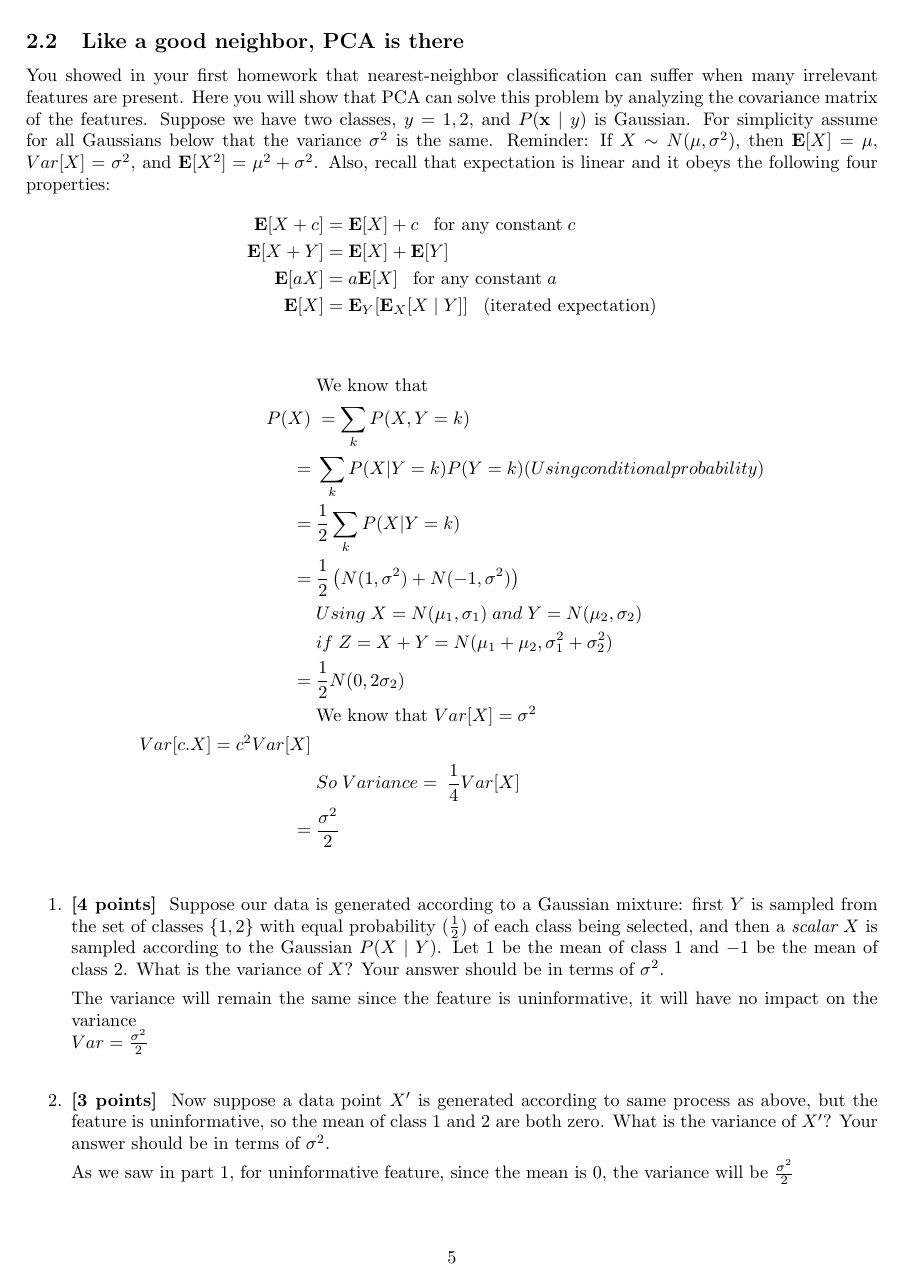
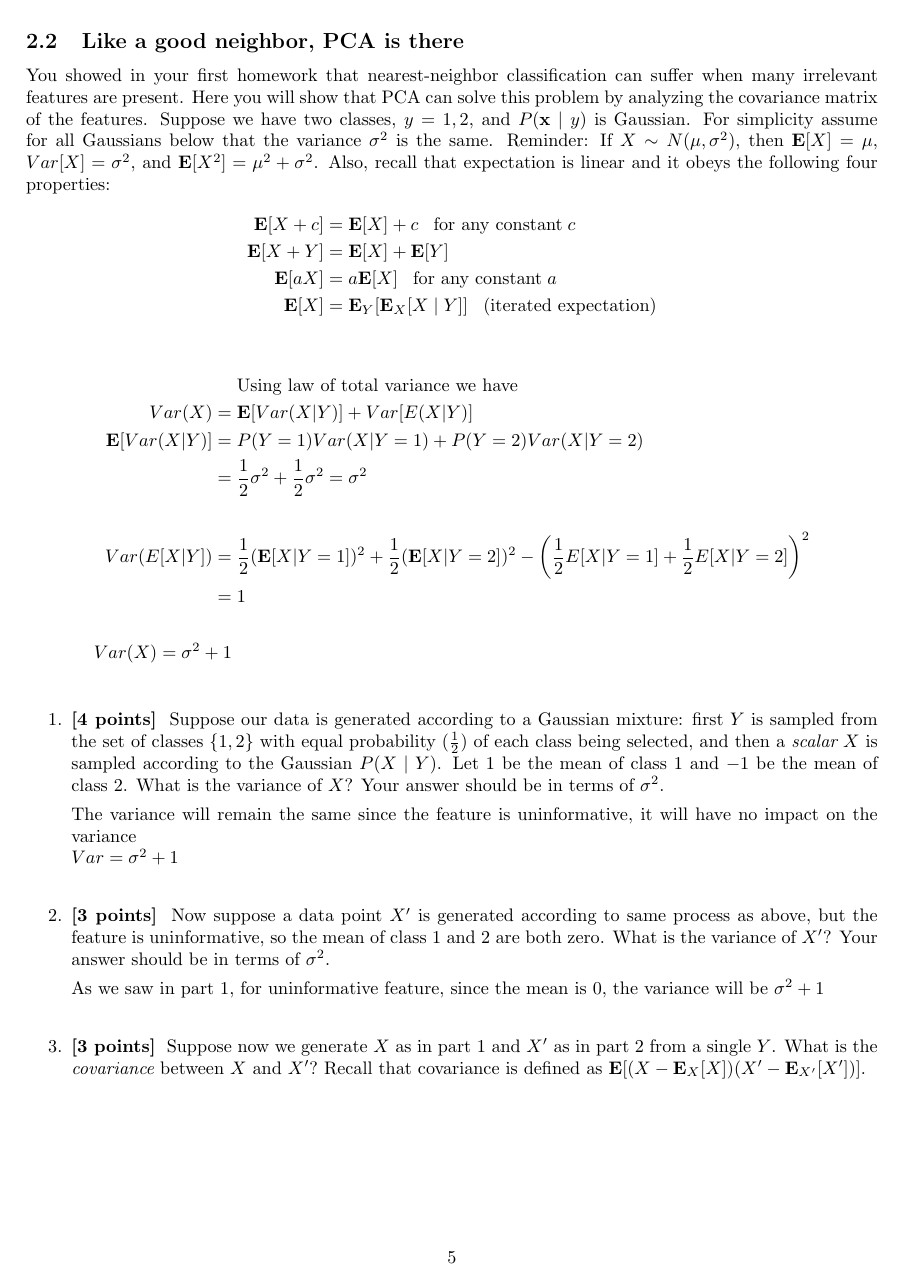
Before and after one commit to arpitpanwar/CIS520_Assignments, a LaTeX problem sheet (Assignment-7/hw7_template/hw7_template.tex, which reads Assignment-7/hw7_template/questions/pretty_crazy_awesome_pca_template.tex): page 5 of 14. Compiled offline with pdfLaTeX.

Commit message:
Final assignment 7 files

```diff
--- a/Assignment-7/hw7_template/questions/pretty_crazy_awesome_pca_template.tex
+++ b/Assignment-7/hw7_template/questions/pretty_crazy_awesome_pca_template.tex
@@ -62,18 +62,15 @@ and it obeys the following four properties:
 \end{align*}
 
 \begin{align*}
-& \; \text{We know that }\\
-P(X) &\; = \sum\limits_k P(X,Y=k) \\
- =&\; \sum \limits_k P(X | Y=k) P(Y=k)   (Using conditional probability)\\
-=&\; \frac{1}{2} \sum \limits_k P(X | Y=k) \\
-=& \; \frac{1}{2} \left( N(1 , \sigma^2) + N (-1 , \sigma^2) \right) \\
-&\; Using \; X = N (\mu_1 , \sigma_1) \; and \; Y =  N (\mu_2 , \sigma_2) \\
-&\; if \; Z = X + Y = N (\mu_1 +\mu_2 , \sigma_1^2 + \sigma_2^2) \\
-=&\; \frac{1}{2} N (0 , 2 \sigma_2) \\
-&\; \text{We know that } Var[X] = \sigma^2 \\
-Var[c.X] = c^2 Var[X] \\
-&\; So \; Variance= \; \frac{1}{4} Var [X]\\
-=&\; \frac{\sigma^2}{2} \\
+& \;\text{Using law of total variance we have} \\
+Var (X) =&\; \E [Var(X|Y)] + Var[E(X|Y)] \\
+\E [Var (X|Y)]= &\; P (Y=1) Var (X|Y=1) + P(Y=2) Var (X | Y =2) \\
+= &\; \frac{1}{2} \sigma^2 + \frac{1}{2} \sigma^2 = \sigma^2 \\
+\\
+Var (E [X|Y]) =&\; \frac{1}{2} (\E[X | Y = 1])^2 + \frac{1}{2} (\E [X|Y=2])^2 - \left( \frac{1}{2} E[X|Y = 1] + \frac{1}{2} E [X|Y = 2] \right)^2 \\
+=&\; 1\\
+\\
+Var(X) = \sigma^2 +1 \\
 \end{align*}
 
 
@@ -87,14 +84,14 @@ Var[c.X] = c^2 Var[X] \\
   terms of $\sigma^2$.
 
 The variance will remain the same since the feature is uninformative, it will have no impact on the variance \\
-$Var = \frac{\sigma^2}{2}$ \\
+$Var =\sigma^2 + 1$ \\
 
 \item \points{3} Now suppose a data point $X'$ is generated according
   to same process as above, but the feature is uninformative, so the
   mean of class 1 and 2 are both zero.  What is the variance of $X'$?
   Your answer should be in terms of $\sigma^2$.
 
-As we saw in part 1, for uninformative feature, since the mean is 0, the variance will be $\frac{\sigma^2}{2}$ \\
+As we saw in part 1, for uninformative feature, since the mean is 0, the variance will be $\sigma^2 +1$ \\
 
 \item \points{3} Suppose now we generate $X$ as in part 1 and $X'$ as
   in part 2 from a single $Y$. What is the {\em covariance} between
```
Also changed, not shown: Assignment-7/hw7_template/hw7_template.pdf, 1 other file.
